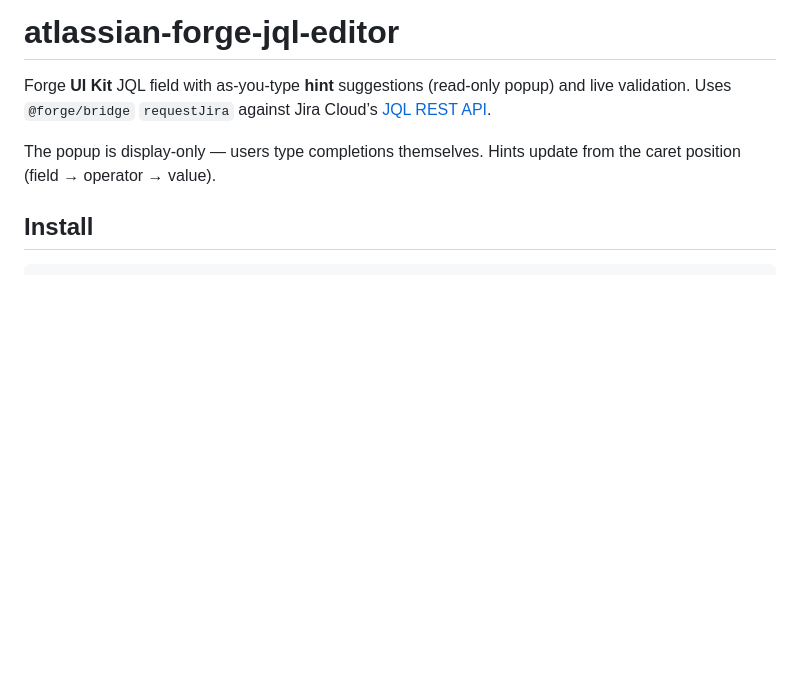
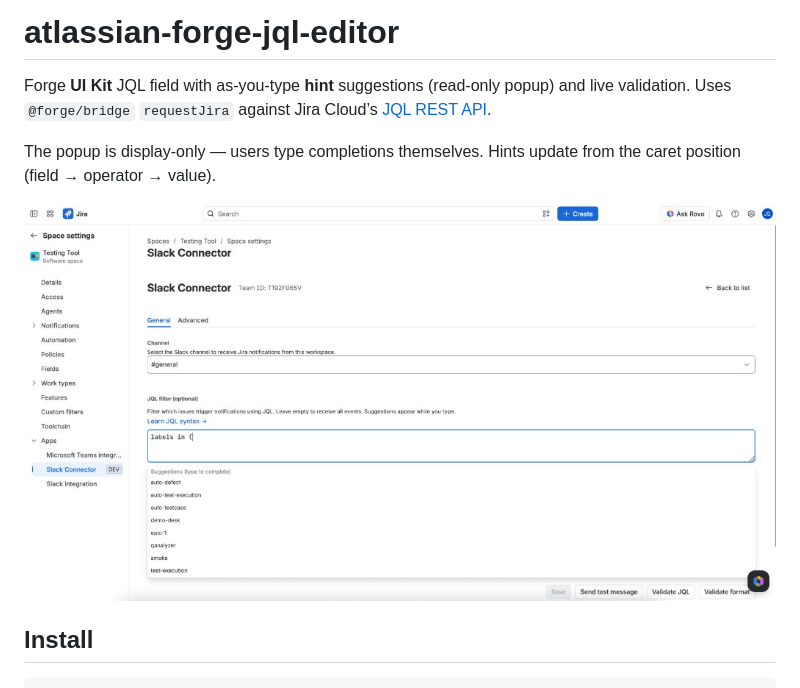
Before and after one commit to jvuvo/atlassian-forge-jql-editor, a Markdown page: README.md, the part around the change. Drawn GitHub-style; pictures changed too: docs/forge-jql-editor-suggestions.png (added); blank space fills up the shorter version.

Commit message:
Add README screenshot and include docs in the npm package.
Co-authored-by: Cursor <cursoragent@cursor.com>

```diff
--- a/README.md
+++ b/README.md
@@ -3,6 +3,8 @@
 Forge **UI Kit** JQL field with as-you-type **hint** suggestions (read-only popup) and live validation. Uses `@forge/bridge` `requestJira` against Jira Cloud’s [JQL REST API](https://developer.atlassian.com/cloud/jira/platform/rest/v3/api-group-jql/#api-group-jql).
 
 The popup is display-only — users type completions themselves. Hints update from the caret position (field → operator → value).
+
+![Forge JQL editor suggesting label values after `labels in (`](docs/forge-jql-editor-suggestions.png)
 
 ## Install
 
```
Also changed, not shown: 1 other file.
